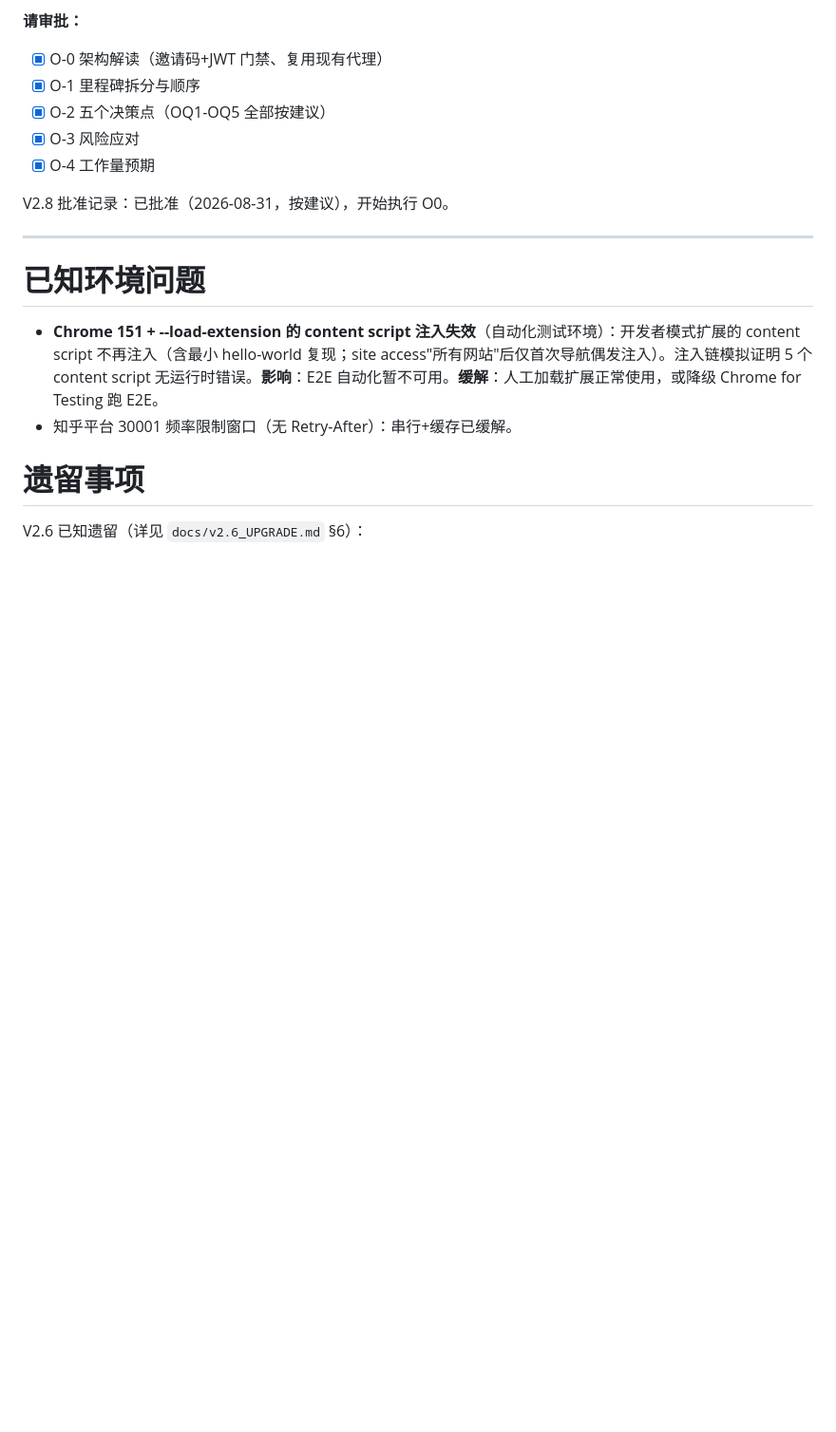
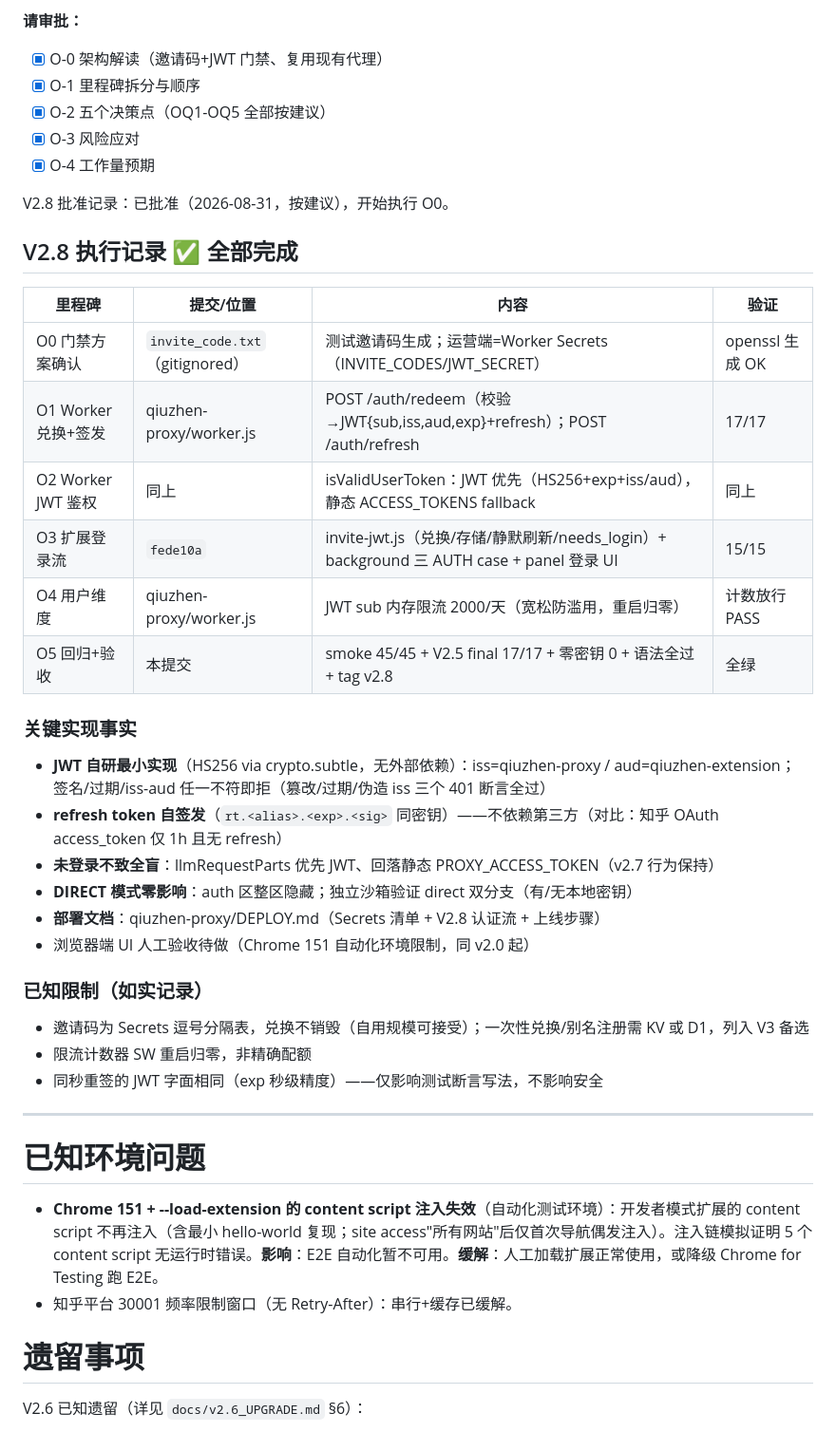
Before and after one commit to Chenophobia0517/project_hackathon, a Markdown page: WORKPLAN.md, the part around the change. Shown at 95% size. Drawn GitHub-style; blank space fills up the shorter version.

Commit message:
O5: V2.8 回归验收 + 执行记录 + tag v2.8
回归全绿：
- v2.6 smoke 45/45（含 datasource/analyzer 代理三件套改动无回归）
- V2.5 final 17/17、O1O2 Worker 17/17、O3 auth 15/15
- 零密钥 grep 0；5 文件 node --check 全过
执行记录：O0-O5 对照表 + 关键实现事实（自研 HS256 JWT/
refresh 自签发/未登录回落静态 token/DIRECT 零影响）+
已知限制三条（邀请码不销毁/内存限流/同秒重签）
部署文档：qiuzhen-proxy/DEPLOY.md（Secrets 清单+上线步骤）

```diff
--- a/WORKPLAN.md
+++ b/WORKPLAN.md
@@ -393,6 +393,31 @@ O0 → O1 → O2 → O3 → O4 → O5，总计约 **1.5～2 天**（无需等待
 
 V2.8 批准记录：已批准（2026-08-31，按建议），开始执行 O0。
 
+## V2.8 执行记录 ✅ 全部完成
+
+| 里程碑 | 提交/位置 | 内容 | 验证 |
+|---|---|---|---|
+| O0 门禁方案确认 | `invite_code.txt`（gitignored） | 测试邀请码生成；运营端=Worker Secrets（INVITE_CODES/JWT_SECRET） | openssl 生成 OK |
+| O1 Worker 兑换+签发 | qiuzhen-proxy/worker.js | POST /auth/redeem（校验→JWT{sub,iss,aud,exp}+refresh）；POST /auth/refresh | 17/17 |
+| O2 Worker JWT 鉴权 | 同上 | isValidUserToken：JWT 优先（HS256+exp+iss/aud），静态 ACCESS_TOKENS fallback | 同上 |
+| O3 扩展登录流 | `fede10a` | invite-jwt.js（兑换/存储/静默刷新/needs_login）+ background 三 AUTH case + panel 登录 UI | 15/15 |
+| O4 用户维度 | qiuzhen-proxy/worker.js | JWT sub 内存限流 2000/天（宽松防滥用，重启归零） | 计数放行 PASS |
+| O5 回归+验收 | 本提交 | smoke 45/45 + V2.5 final 17/17 + 零密钥 0 + 语法全过 + tag v2.8 | 全绿 |
+
+### 关键实现事实
+- **JWT 自研最小实现**（HS256 via crypto.subtle，无外部依赖）：iss=qiuzhen-proxy / aud=qiuzhen-extension；
+  签名/过期/iss-aud 任一不符即拒（篡改/过期/伪造 iss 三个 401 断言全过）
+- **refresh token 自签发**（`rt.<alias>.<exp>.<sig>` 同密钥）——不依赖第三方（对比：知乎 OAuth access_token 仅 1h 且无 refresh）
+- **未登录不致全盲**：llmRequestParts 优先 JWT、回落静态 PROXY_ACCESS_TOKEN（v2.7 行为保持）
+- **DIRECT 模式零影响**：auth 区整区隐藏；独立沙箱验证 direct 双分支（有/无本地密钥）
+- **部署文档**：qiuzhen-proxy/DEPLOY.md（Secrets 清单 + V2.8 认证流 + 上线步骤）
+- 浏览器端 UI 人工验收待做（Chrome 151 自动化环境限制，同 v2.0 起）
+
+### 已知限制（如实记录）
+- 邀请码为 Secrets 逗号分隔表，兑换不销毁（自用规模可接受）；一次性兑换/别名注册需 KV 或 D1，列入 V3 备选
+- 限流计数器 SW 重启归零，非精确配额
+- 同秒重签的 JWT 字面相同（exp 秒级精度）——仅影响测试断言写法，不影响安全
+
 ---
 
 # 已知环境问题
```
